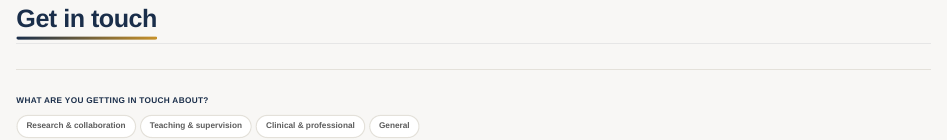
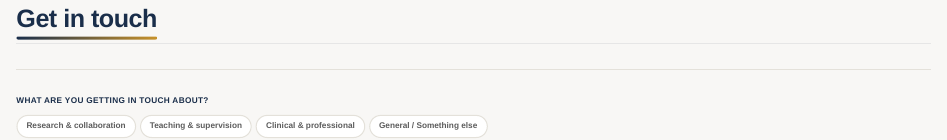
Before and after one commit to ccicm/cconkeymorrison, a Quarto document (pages/contact.qmd): the page in a window 1100 px wide, from 70 px down. Rendered offline with R 4.5, knitr and Pandoc in place of Quarto, with nearby package versions.

Commit message:
Update contact.qmd

```diff
--- a/pages/contact.qmd
+++ b/pages/contact.qmd
@@ -168,7 +168,7 @@ page-layout: full
   <button type="button" class="ccm-type-btn" onclick="setType('research')">Research & collaboration</button>
   <button type="button" class="ccm-type-btn" onclick="setType('teaching')">Teaching & supervision</button>
   <button type="button" class="ccm-type-btn" onclick="setType('clinical')">Clinical & professional</button>
-  <button type="button" class="ccm-type-btn" onclick="setType('general')">General</button>
+  <button type="button" class="ccm-type-btn" onclick="setType('general')">General / Something else</button>
 </div>
 
 <div class="ccm-form-wrap" id="ccm-form-wrap">
```
